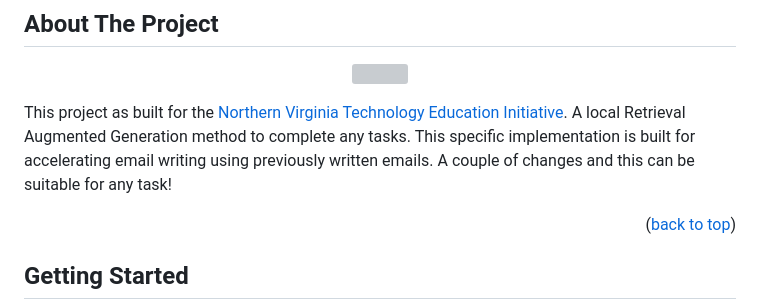
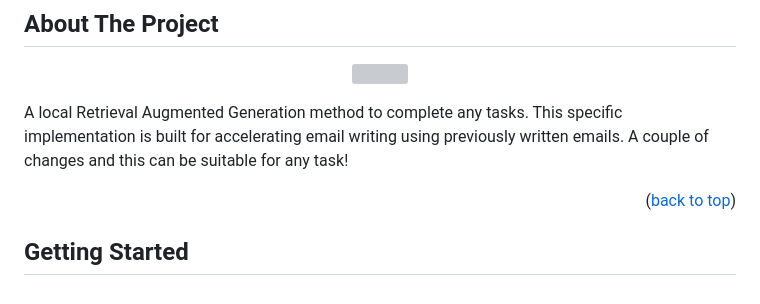
Before and after one commit to Rohit-K814307/open_rag, a Markdown page: README.md, the part around the change. Rendered like a GitHub page; grey boxes are pictures that could not be loaded.

```diff
--- a/README.md
+++ b/README.md
@@ -22,7 +22,7 @@
   <img src="https://blog.verisign.com/wp-content/uploads/VRSN_CompanyBrandedEmail_BlogImage8_201712-670x446.png" />
 </p>
 
-This project as built for the [Northern Virginia Technology Education Initiative](nvtei.webflow.io). A local Retrieval Augmented Generation method to complete any tasks. This specific implementation is built for accelerating email writing using previously written emails. A couple of changes and this can be suitable for any task!
+A local Retrieval Augmented Generation method to complete any tasks. This specific implementation is built for accelerating email writing using previously written emails. A couple of changes and this can be suitable for any task!
 
 <p align="right">(<a href="#readme-top">back to top</a>)</p>
 
```
